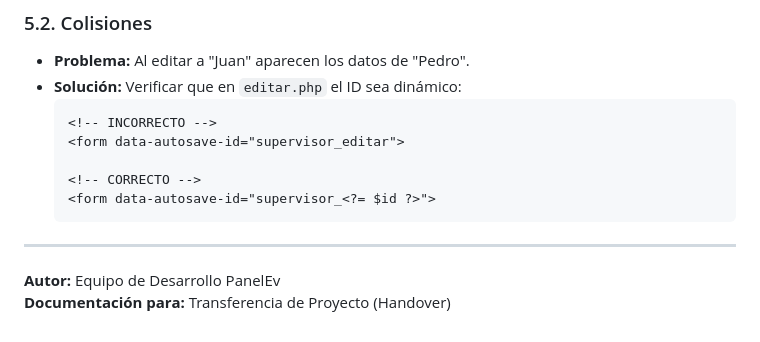
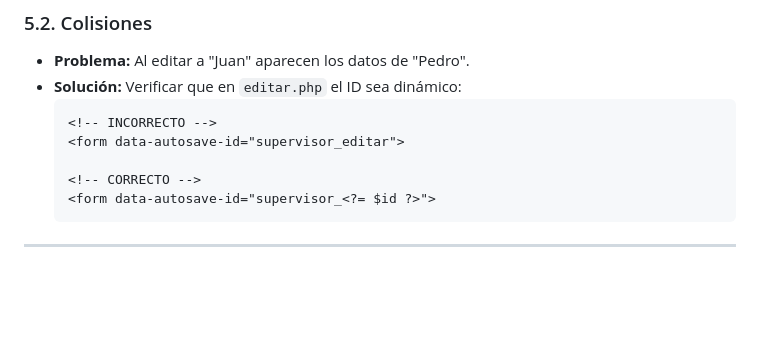
Before and after one commit to AlejandroAban09/panelEv, a Markdown page: GUIA_AUTOGUARDADO_TIEMPO_REAL.md, the part around the change. Rendered like a GitHub page; blank space fills up the shorter version.

````diff
--- a/GUIA_AUTOGUARDADO_TIEMPO_REAL.md
+++ b/GUIA_AUTOGUARDADO_TIEMPO_REAL.md
@@ -209,6 +209,3 @@ $user_id = $this->session->userdata('user_id');
     ```
 
 ---
-
-**Autor:** Equipo de Desarrollo PanelEv
-**Documentación para:** Transferencia de Proyecto (Handover)
````
